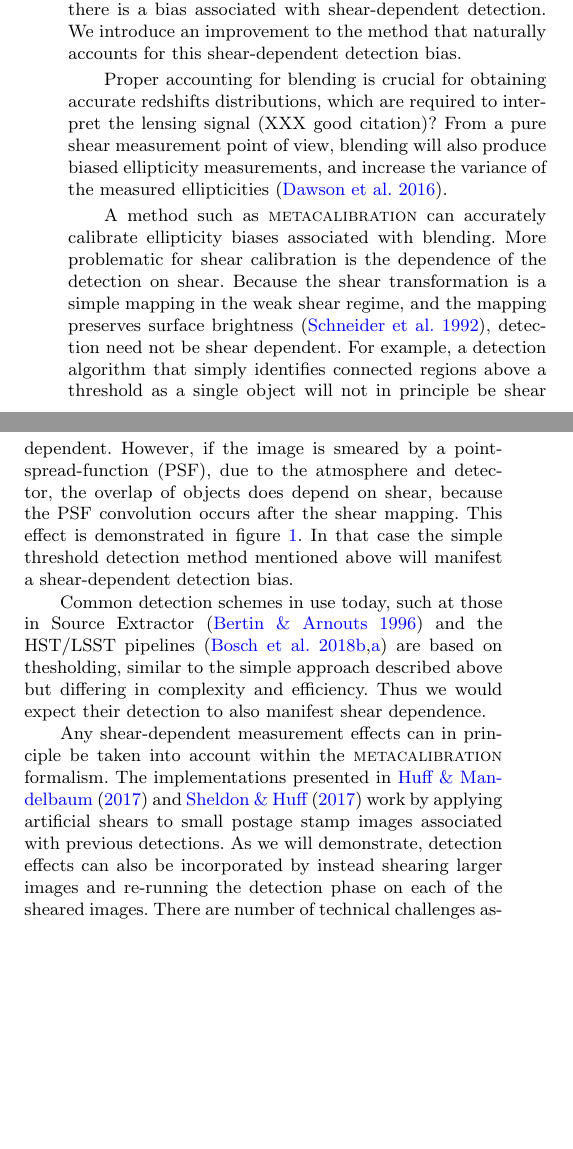
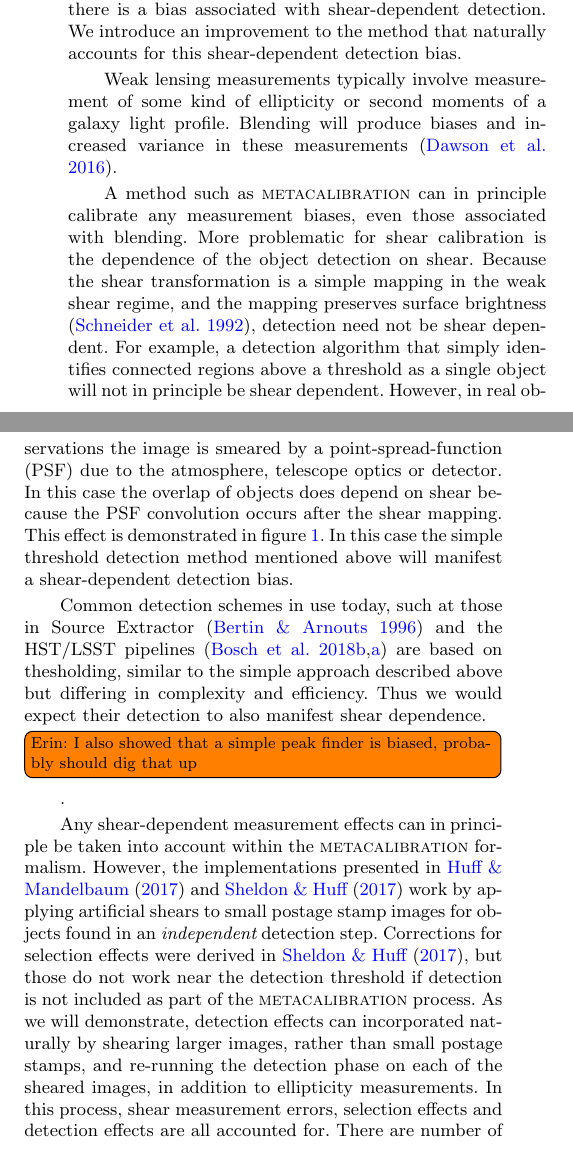
Before and after one commit to esheldon/metadetect-paper, a LaTeX paper (mdet.tex): two parts of the columns of page 1 of 3, joined at a grey line, cut so that both start at the same text, the shorter picture padded with empty space. Compiled offline with pdfLaTeX; a LaTeX package or settings file that is missing is left out.

Commit message:
working on intro

```diff
--- a/mdet.tex
+++ b/mdet.tex
@@ -99,24 +99,28 @@ work we test \mcal\ in the presence of blending, and demonstrate that there is
 a bias associated with shear-dependent detection.  We introduce an improvement
 to the method that naturally accounts for this shear-dependent detection bias.
 
-Proper accounting for blending is crucial for obtaining accurate redshifts
-distributions, which are required to interpret the lensing signal (XXX good
-citation)?  From a pure shear measurement point of view, blending will also
-produce biased ellipticity measurements, and increase the variance of the
-measured ellipticities \citep{DawsonBlending2016}.
+%Proper accounting for blending is crucial for obtaining accurate redshifts
+%distributions, which are required to interpret the lensing signal (XXX good
+%citation)?
 
-A method such as \mcal\ can accurately calibrate ellipticity biases associated
-with blending.  More problematic for shear calibration is the dependence of the
-detection on shear.  Because the shear transformation is a simple mapping in
-the weak shear regime, and the mapping preserves surface brightness
-\citep{SchneiderBook92}, detection need not be shear dependent.  For example, a
-detection algorithm that simply identifies connected regions above a
+Weak lensing measurements typically involve measurement of some kind of
+ellipticity or second moments of a galaxy light profile.  Blending will produce
+biases and increased variance in these measurements \citep{DawsonBlending2016}.
+
+A method such as \mcal\ can in principle calibrate any measurement biases, even
+those associated with blending.  More problematic for shear calibration is the
+dependence of the object detection on shear.  Because the shear transformation
+is a simple mapping in the weak shear regime, and the mapping preserves surface
+brightness \citep{SchneiderBook92}, detection need not be shear dependent.  For
+example, a detection algorithm that simply identifies connected regions above a
 threshold as a single object will not in principle be shear dependent. However,
-if the image is smeared by a point-spread-function (PSF), due to the atmosphere
-and detector, the overlap of objects does depend on shear, because the PSF
-convolution occurs after the shear mapping.  This effect is demonstrated in
-figure \ref{fig:toy}.  In that case the simple threshold detection method
-mentioned above will manifest a shear-dependent detection bias.
+in real observations the image is smeared by a point-spread-function (PSF) due
+to the atmosphere, telescope optics or detector. In this case the overlap of
+objects does depend on shear because the PSF convolution occurs after the shear
+mapping.  This effect is demonstrated in figure \ref{fig:toy}.  In this case
+the simple threshold detection method mentioned above will manifest a
+shear-dependent detection bias.
+
 
 \begin{figure*}
     %\includegraphics[width=\textwidth]{figures/toy.pdf}
@@ -143,14 +147,22 @@ are based on thesholding, similar to the simple approach described above but
 differing in complexity and efficiency.  Thus we would expect their detection
 to also manifest shear dependence.
 
+\ess{I also showed that a simple peak
+finder is biased, probably should dig that up}.
+
 Any shear-dependent measurement effects can in principle be taken into account
-within the \mcal\ formalism.  The implementations presented in
+within the \mcal\ formalism.  However, the implementations presented in
 \cite{HuffMcal2017} and \cite{SheldonMcal2017} work by applying artificial
-shears to small postage stamp images associated with previous detections.  As
-we will demonstrate, detection effects can also be incorporated by instead
-shearing larger images and re-running the detection phase on each of the
-sheared images. There are number of technical challenges associated with this
-\mcal\ implementation, which we will address in turn.
+shears to small postage stamp images for objects found in an {\em independent}
+detection step.  Corrections for selection effects were derived in
+\cite{SheldonMcal2017}, but those do not work near the detection threshold if
+detection is not included as part of the \mcal\ process.  As we will
+demonstrate, detection effects can incorporated naturally by shearing larger
+images, rather than small postage stamps, and re-running the detection phase on
+each of the sheared images, in addition to ellipticity measurements. In this
+process, shear measurement errors, selection effects and detection effects
+are all accounted for.  There are number of technical challenges associated
+with this \mcal\ implementation, which we will address in turn.
 
 The paper is laid out as follows.... blah blah.
 
```
